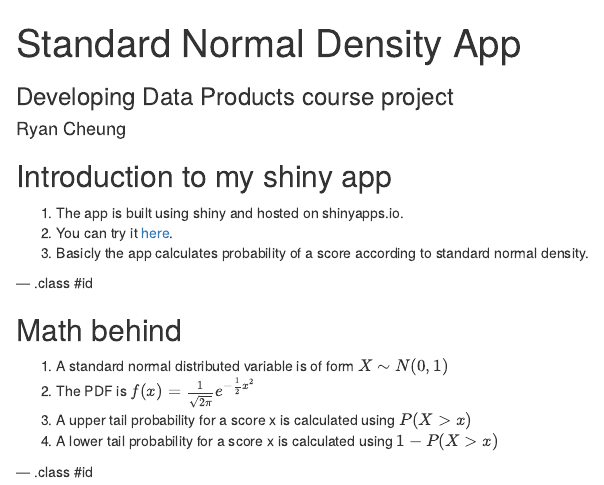
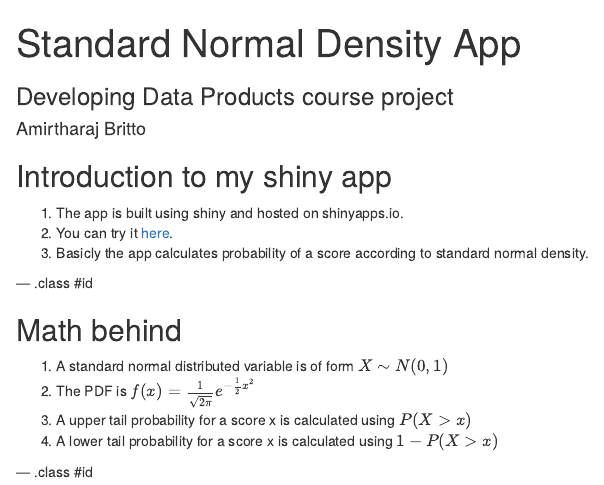
Before and after one commit to AmirtharajBritto/slidify-project, an R Markdown document (index.Rmd): the page in a window 1100 px wide, from its top. Rendered offline with R 4.5, knitr and Pandoc, with nearby package versions.

Commit message:
Update index.Rmd

```diff
--- a/index.Rmd
+++ b/index.Rmd
@@ -1,7 +1,7 @@
 ---
 title       : Standard Normal Density App
 subtitle    : Developing Data Products course project
-author      : Ryan Cheung
+author      : Amirtharaj Britto
 job         : Student
 framework   : io2012        # {io2012, html5slides, shower, dzslides, ...}
 highlighter : highlight.js  # {highlight.js, prettify, highlight}
```
